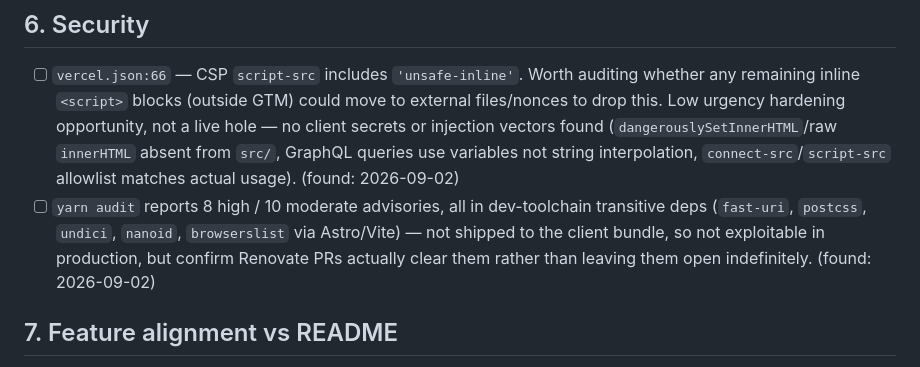
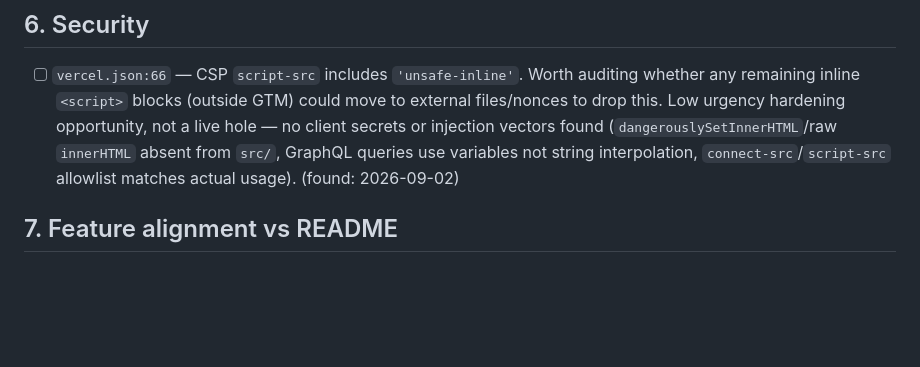
Before and after one commit to jamesthemullet/roastdinnersaroundtheworld, a Markdown page: AUDIT.md, the part around the change. Drawn GitHub-style; blank space fills up the shorter version.

Commit message:
Remove yarn audit advisory item from AUDIT.md
The CI gate proposed in #226 isn't wanted, and yarn audit now reports
0 vulnerabilities, so there is nothing left to track here.

Co-Authored-By: Claude Opus 5.5 <noreply@anthropic.com>

```diff
--- a/AUDIT.md
+++ b/AUDIT.md
@@ -48,7 +48,6 @@ audit adds new findings to the bottom of each section and leaves checked items a
 ## 6. Security
 
 - [ ] `vercel.json:66` — CSP `script-src` includes `'unsafe-inline'`. Worth auditing whether any remaining inline `<script>` blocks (outside GTM) could move to external files/nonces to drop this. Low urgency hardening opportunity, not a live hole — no client secrets or injection vectors found (`dangerouslySetInnerHTML`/raw `innerHTML` absent from `src/`, GraphQL queries use variables not string interpolation, `connect-src`/`script-src` allowlist matches actual usage). (found: 2026-09-02)
-- [ ] `yarn audit` reports 8 high / 10 moderate advisories, all in dev-toolchain transitive deps (`fast-uri`, `postcss`, `undici`, `nanoid`, `browserslist` via Astro/Vite) — not shipped to the client bundle, so not exploitable in production, but confirm Renovate PRs actually clear them rather than leaving them open indefinitely. (found: 2026-09-02)
 
 ## 7. Feature alignment vs README
 
```
